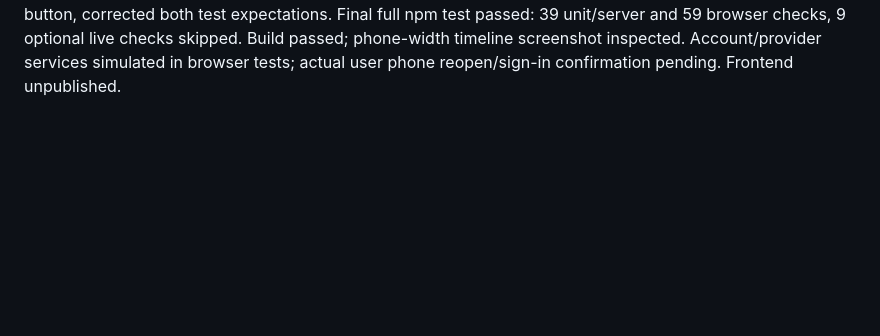
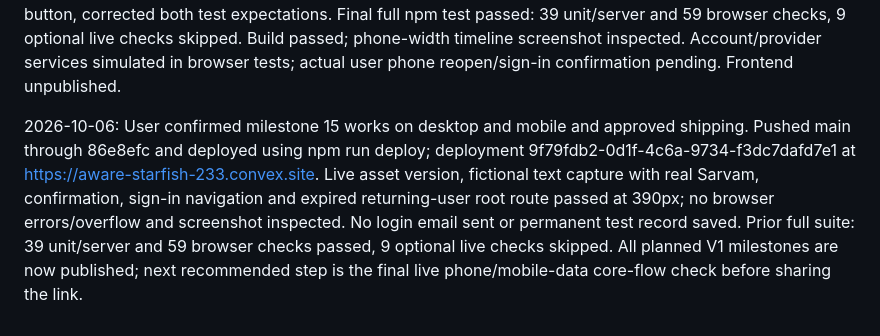
Before and after one commit to noopurgoel25/buildai, a Markdown page: PROGRESS.md, the part around the change. Rendered like a GitHub page; blank space fills up the shorter version.

Commit message:
Record published returning caregiver milestone

```diff
--- a/PROGRESS.md
+++ b/PROGRESS.md
@@ -70,3 +70,5 @@
 2026-10-06: User confirmed phone copying works and approved publishing combined milestones 13-14. Pushed main through 9bae7f3; npm run deploy published a4d893ea-7c13-40e6-8128-49592d137d72 at https://aware-starfish-233.convex.site. Live asset version, fictional capture with real Sarvam, confirmation and sign-in navigation passed at 390px with no browser errors/overflow; screenshot inspected. No login email sent or permanent test record saved. Summary review/edit/share and phone Copy text fix are published. Next: milestone 15, return and continue with the same patient and timeline.
 
 2026-10-06: Approved milestone 15 implemented locally. Initial routing waits for settled authentication before showing setup, so reopening a lost capture/first-value link returns authenticated caregivers to the existing timeline. A browser flag containing only 1, written after server-owned patient timeline loads, directs expired returning users from the root address to email + OTP; storage denial is tolerated and grants no access. Explicit sign-out still shows welcome; saved records remain in Convex and unsaved capture/share drafts remain temporary. New browser checks cover refresh, closing/reopening a tab, append to same patient, expired sign-in, pending verification, load retry and blocked storage. Initial regression checks failed before fixes; one legacy response fixture used the wrong Save button and a retry assertion expected a nonexistent button, corrected both test expectations. Final full npm test passed: 39 unit/server and 59 browser checks, 9 optional live checks skipped. Build passed; phone-width timeline screenshot inspected. Account/provider services simulated in browser tests; actual user phone reopen/sign-in confirmation pending. Frontend unpublished.
+
+2026-10-06: User confirmed milestone 15 works on desktop and mobile and approved shipping. Pushed main through 86e8efc and deployed using npm run deploy; deployment 9f79fdb2-0d1f-4c6a-9734-f3dc7dafd7e1 at https://aware-starfish-233.convex.site. Live asset version, fictional text capture with real Sarvam, confirmation, sign-in navigation and expired returning-user root route passed at 390px; no browser errors/overflow and screenshot inspected. No login email sent or permanent test record saved. Prior full suite: 39 unit/server and 59 browser checks passed, 9 optional live checks skipped. All planned V1 milestones are now published; next recommended step is the final live phone/mobile-data core-flow check before sharing the link.
```
Also changed, not shown: PLAN.md (+2 -0 lines).
